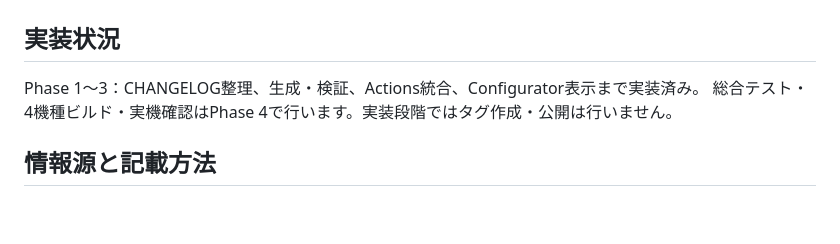
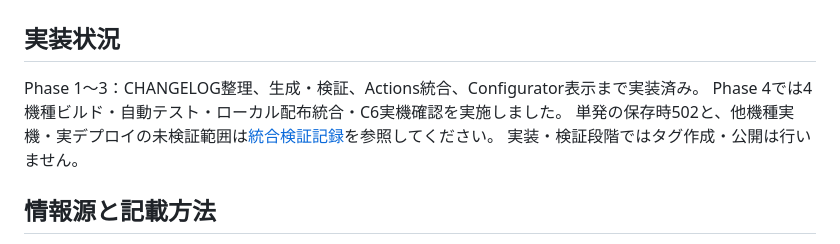
Before and after one commit to shimez/ChainPad, a Markdown page: docs/update-history.md, the part around the change. Rendered like a GitHub page; blank space fills up the shorter version.

Commit message:
docs(updates): record phase 4 integration and C6 validation

```diff
--- a/docs/update-history.md
+++ b/docs/update-history.md
@@ -3,7 +3,9 @@
 ## 実装状況
 
 Phase 1〜3：CHANGELOG整理、生成・検証、Actions統合、Configurator表示まで実装済み。
-総合テスト・4機種ビルド・実機確認はPhase 4で行います。実装段階ではタグ作成・公開は行いません。
+Phase 4では4機種ビルド・自動テスト・ローカル配布統合・C6実機確認を実施しました。
+単発の保存時502と、他機種実機・実デプロイの未検証範囲は[統合検証記録](validation/update-history-phase4.md)を参照してください。
+実装・検証段階ではタグ作成・公開は行いません。
 
 ## 情報源と記載方法
 
```
Also changed, not shown: docs/validation/update-history-phase4.md (added, +140 -0 lines).
